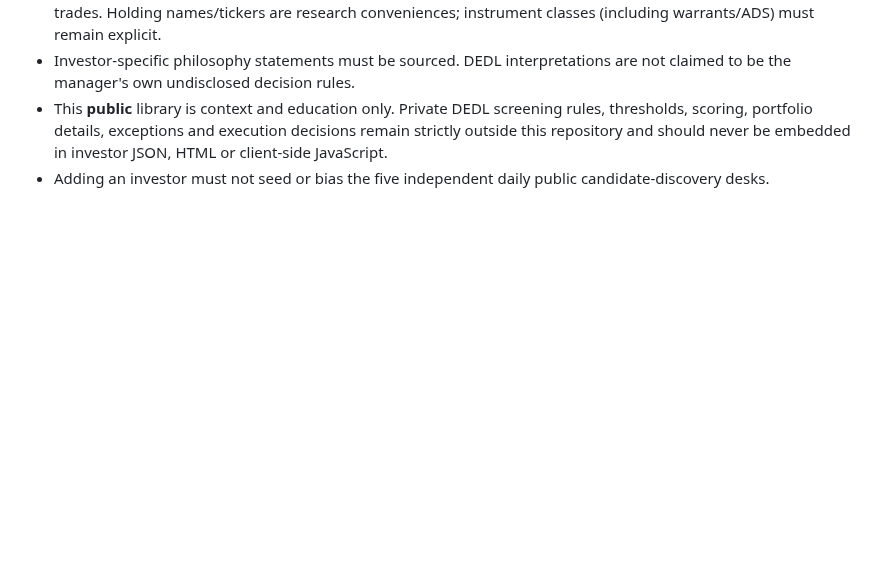
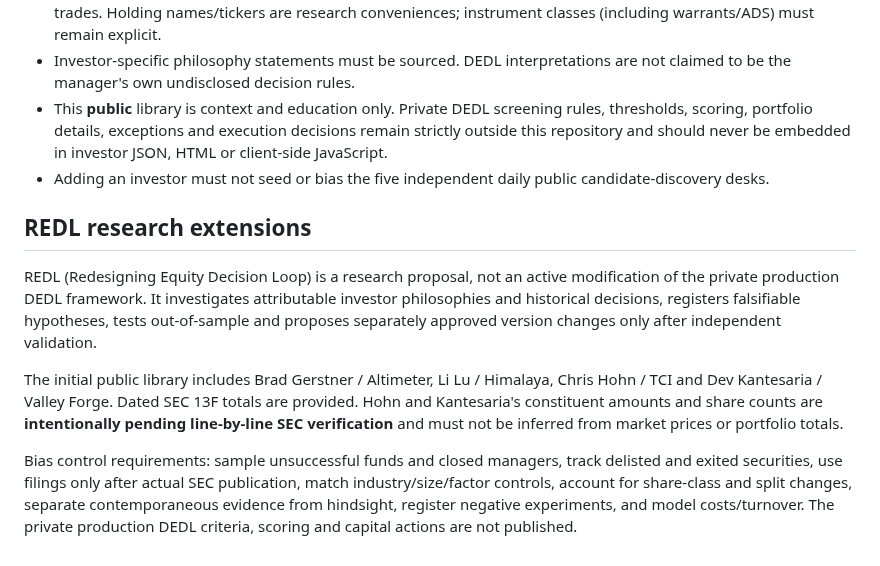
Before and after one commit to Devilz13/daily-equity-decision-loop, a Markdown page: README.md, the part around the change. Drawn GitHub-style; blank space fills up the shorter version.

Commit message:
docs(REDL): four-manager cohort, survivorship controls and verification status

```diff
--- a/README.md
+++ b/README.md
@@ -50,3 +50,12 @@ The public [investor library](investors/) tracks source-linked, dated SEC 13F se
 - Investor-specific philosophy statements must be sourced. DEDL interpretations are not claimed to be the manager's own undisclosed decision rules.
 - This **public** library is context and education only. Private DEDL screening rules, thresholds, scoring, portfolio details, exceptions and execution decisions remain strictly outside this repository and should never be embedded in investor JSON, HTML or client-side JavaScript.
 - Adding an investor must not seed or bias the five independent daily public candidate-discovery desks.
+
+
+## REDL research extensions
+
+REDL (Redesigning Equity Decision Loop) is a research proposal, not an active modification of the private production DEDL framework. It investigates attributable investor philosophies and historical decisions, registers falsifiable hypotheses, tests out-of-sample and proposes separately approved version changes only after independent validation.
+
+The initial public library includes Brad Gerstner / Altimeter, Li Lu / Himalaya, Chris Hohn / TCI and Dev Kantesaria / Valley Forge. Dated SEC 13F totals are provided. Hohn and Kantesaria's constituent amounts and share counts are **intentionally pending line-by-line SEC verification** and must not be inferred from market prices or portfolio totals.
+
+Bias control requirements: sample unsuccessful funds and closed managers, track delisted and exited securities, use filings only after actual SEC publication, match industry/size/factor controls, account for share-class and split changes, separate contemporaneous evidence from hindsight, register negative experiments, and model costs/turnover. The private production DEDL criteria, scoring and capital actions are not published.
```
